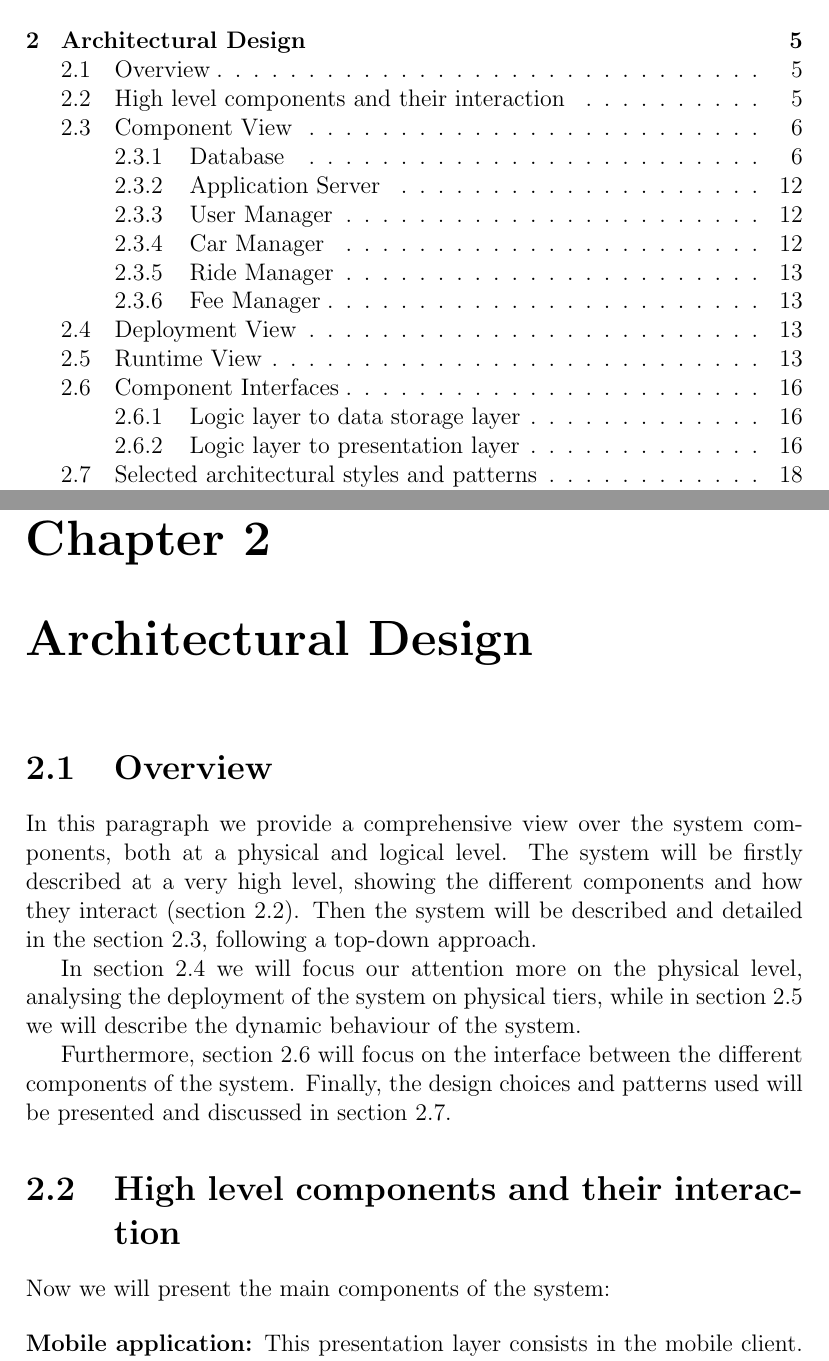
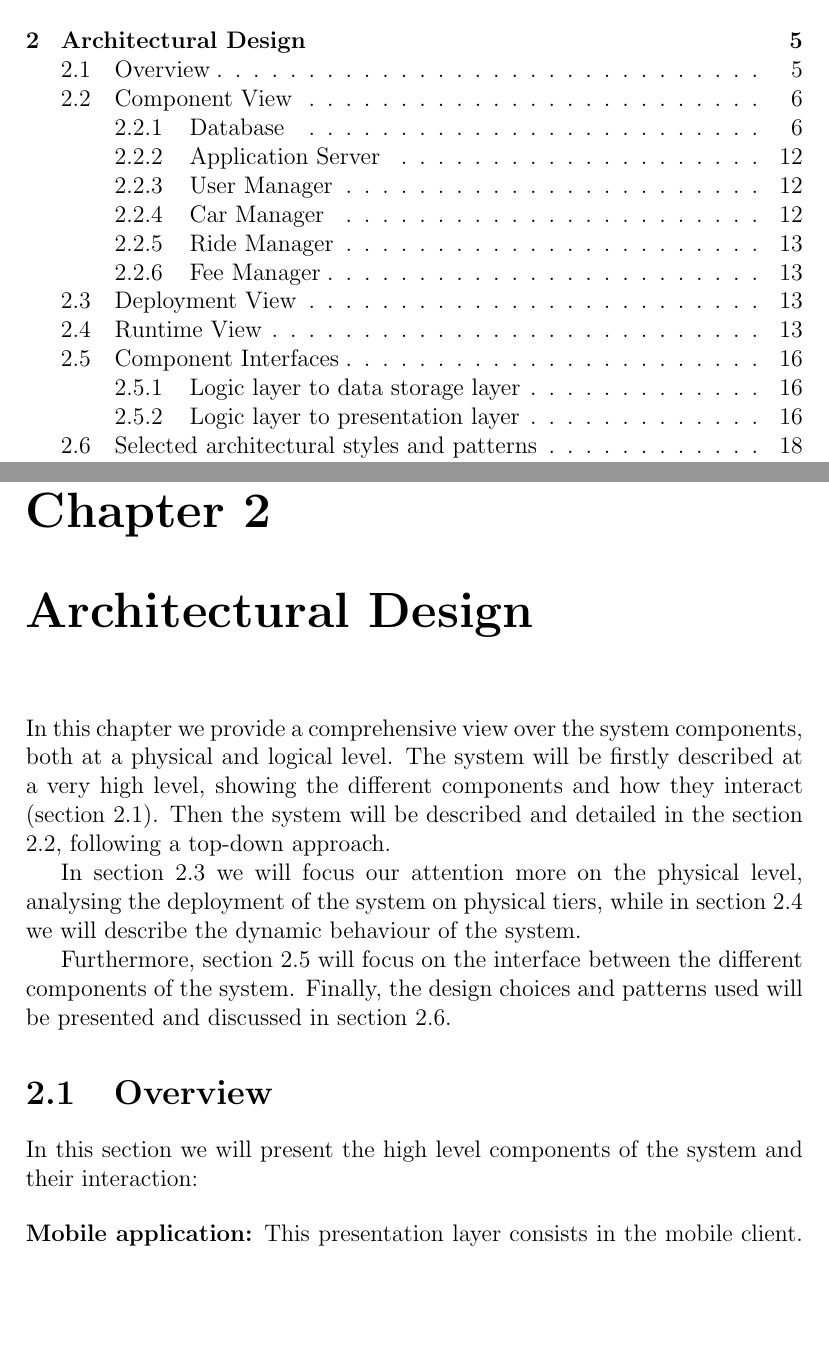
Before and after one commit to marcomiglionico94/Software-Engineering-2-Project, a LaTeX document (src/dd/main.tex, which reads src/dd/architectural_design/chapter_descr.tex, src/dd/architectural_design/high_level_components.tex, src/dd/architectural_design/overview.tex): two parts of pages 2 and 6 of 29, joined at a grey line, cut so that both start at the same text, the shorter picture padded with empty space. Compiled offline with pdfLaTeX.

Commit message:
fixes in structure of chapter 2

```diff
--- /dev/null
+++ b/src/dd/architectural_design/chapter_descr.tex
@@ -0,0 +1,8 @@
+In this chapter we provide a comprehensive view over the system components, both at a physical and logical level.
+The system will be firstly described at a very high level, showing the different components and how they interact (section 2.1).
+Then the system will be described and detailed in the section 2.2, following a top-down approach.
+
+In section 2.3 we will focus our attention more on the physical level, analysing the deployment of the system on physical tiers, while in section 2.4 we will describe the dynamic behaviour of the system.
+
+Furthermore, section 2.5 will focus on the interface between the different components of the system.
+Finally, the design choices and patterns used will be presented and discussed in section 2.6.
--- a/src/dd/architectural_design/high_level_components.tex
+++ /dev/null
@@ -1,6 +0,0 @@
-\section{High level components and their interaction}
-Now we will present the main components of the system:
-
-\begin{description}
-\item[Mobile application:] This presentation layer consists in the mobile client. It communicates directly with the application server.
-\item[Application Server:] This layer contains all the application logic of the system. All the policies, the algorithms and the computation are performed here. This layer offers a service-oriented interface.
--- a/src/dd/architectural_design/overview.tex
+++ b/src/dd/architectural_design/overview.tex
@@ -1,9 +1,9 @@
 \section{Overview}
-In this paragraph we provide a comprehensive view over the system components, both at a physical and logical level.
-The system will be firstly described at a very high level, showing the different components and how they interact (section 2.2).
-Then the system will be described and detailed in the section 2.3, following a top-down approach.
+In this section we will present the high level components of the system and their interaction:
 
-In section 2.4 we will focus our attention more on the physical level, analysing the deployment of the system on physical tiers, while in section 2.5 we will describe the dynamic behaviour of the system.
+\begin{description}
+\item[Mobile application:] This presentation layer consists in the mobile client. It communicates directly with the application server.
+\item[Application Server:] This layer contains all the application logic of the system. All the policies, the algorithms and the computation are performed here. This layer offers a service-oriented interface.
+\item[Database:] The data layer is responsible for the data storage and retrieval. It does not implement any application logic. This layer must guarantee ACID properties.
+\end{description}
 
-Furthermore, section 2.6 will focus on the interface between the different components of the system.
-Finally, the design choices and patterns used will be presented and discussed in section 2.7.
```
Also changed, not shown: src/dd/main.tex (+1 -1 lines), src/dd/architectural_design/high_level_components.tex (42 more changed lines), src/dd/architectural_design/overview.tex (39 more changed lines).
